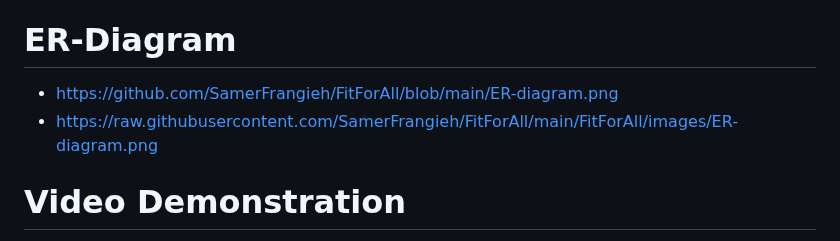
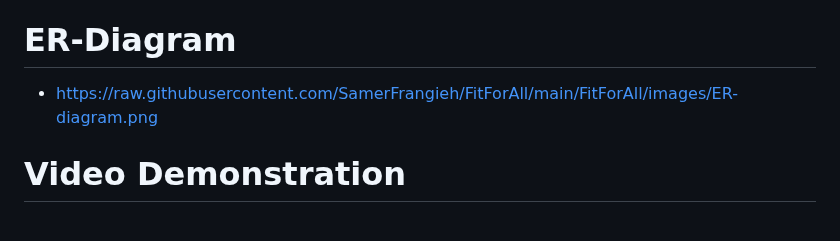
Before and after one commit to SamerFrangieh/3005_Final_project, a Markdown page: README.md, the part around the change. Drawn GitHub-style.

```diff
--- a/README.md
+++ b/README.md
@@ -100,9 +100,7 @@ equipment maintenance, class schedules, billing, and payments.
   - Creating or updating class schedules and trainer assignments.
 
 # ER-Diagram #
-- https://github.com/SamerFrangieh/FitForAll/blob/main/ER-diagram.png
 - https://raw.githubusercontent.com/SamerFrangieh/FitForAll/main/FitForAll/images/ER-diagram.png
-
 
 # Video Demonstration #
 - https://youtu.be/5FUcJPeGqvM
```
